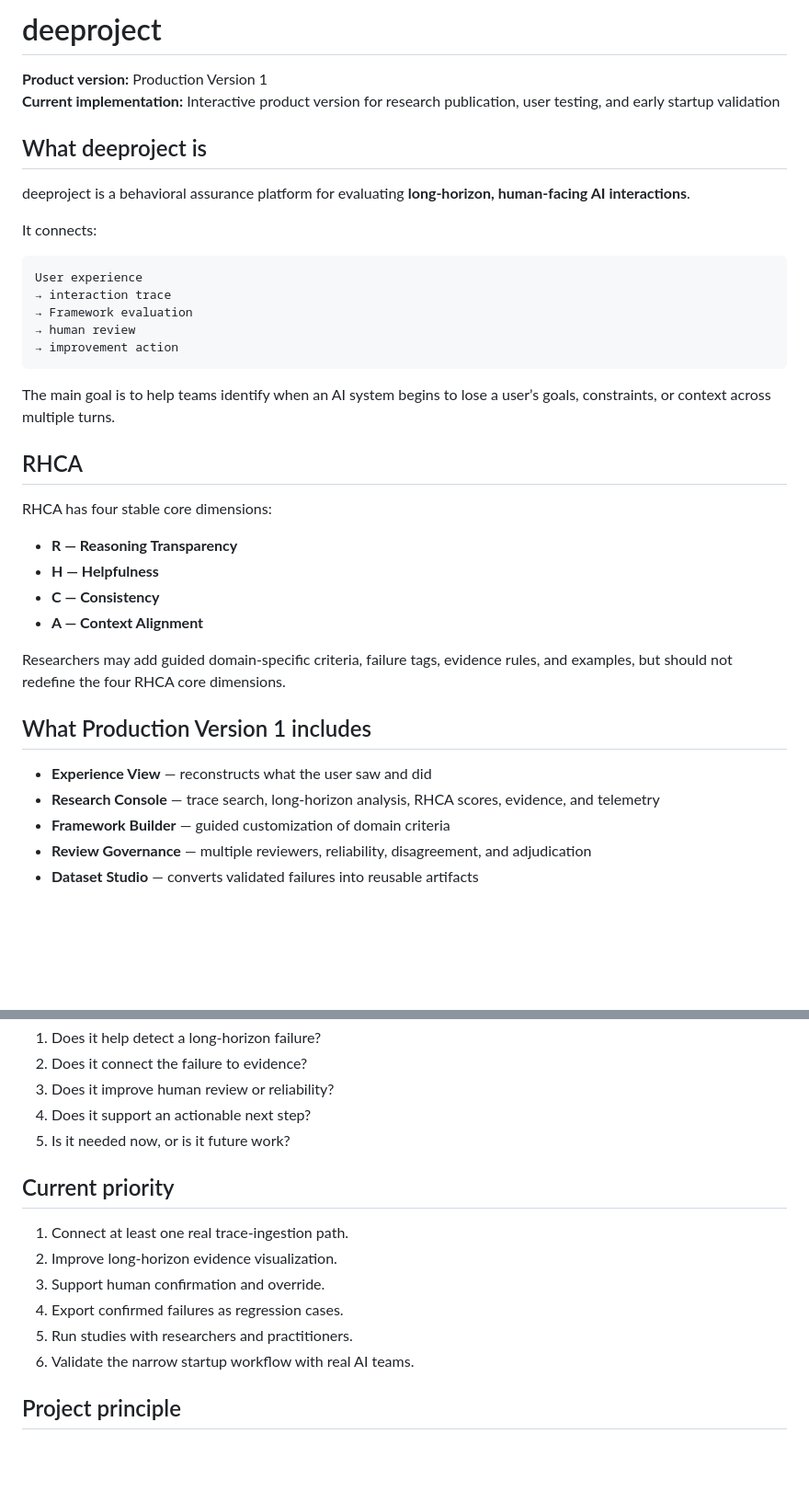
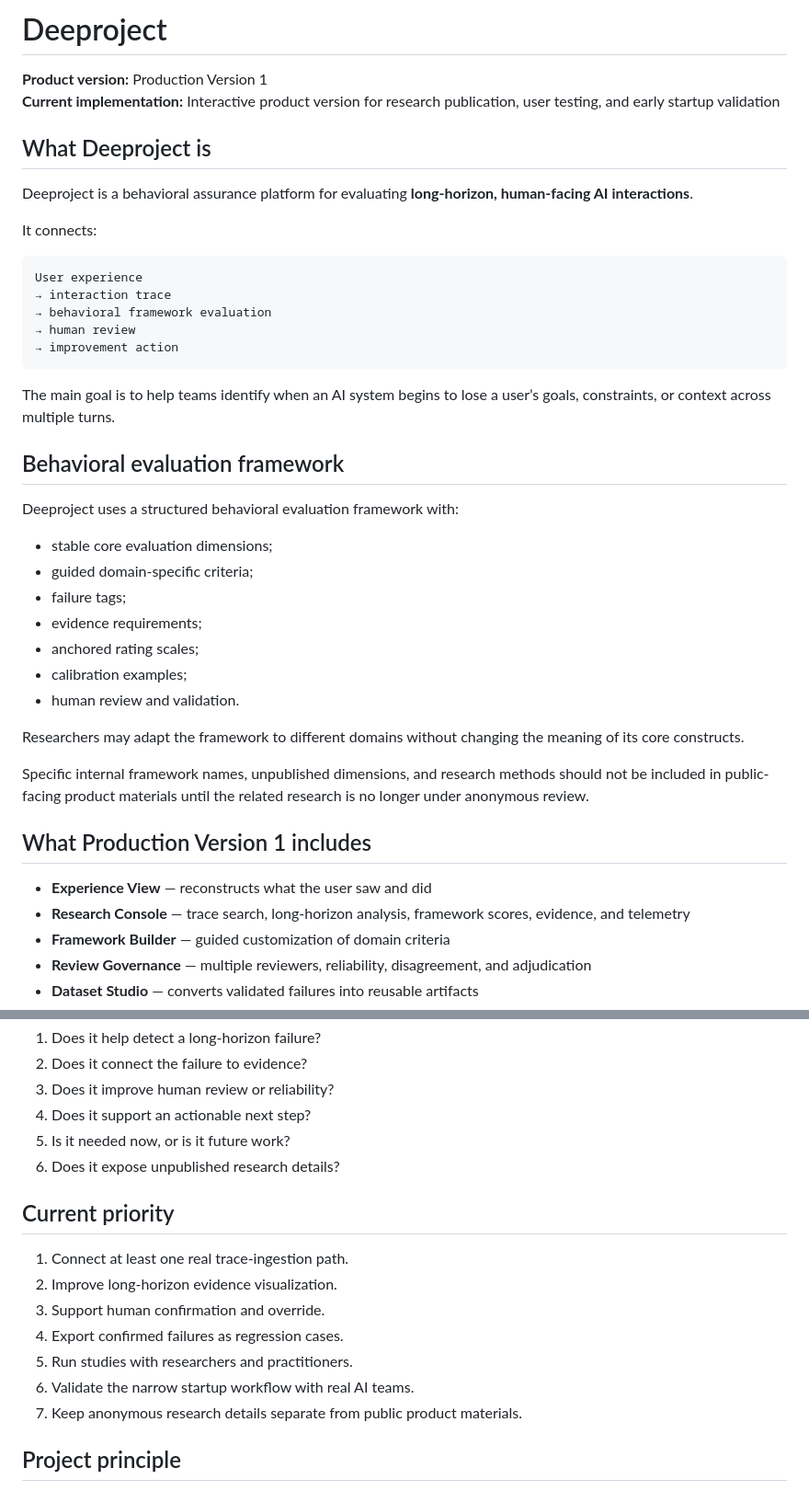
Before and after one commit to stellashiding/Deeproject, a Markdown page: README.md, 2 parts joined by grey strips. Shown at 92% size. Rendered like a GitHub page; blank space fills up the shorter version.

````diff
--- a/README.md
+++ b/README.md
@@ -1,39 +1,44 @@
-# deeproject
+# Deeproject
 
 **Product version:** Production Version 1
 **Current implementation:** Interactive product version for research publication, user testing, and early startup validation
 
-## What deeproject is
+## What Deeproject is
 
-deeproject is a behavioral assurance platform for evaluating **long-horizon, human-facing AI interactions**.
+Deeproject is a behavioral assurance platform for evaluating **long-horizon, human-facing AI interactions**.
 
 It connects:
 
 ```text
 User experience
 → interaction trace
-→ Framework evaluation
+→ behavioral framework evaluation
 → human review
 → improvement action
 ```
 
 The main goal is to help teams identify when an AI system begins to lose a user’s goals, constraints, or context across multiple turns.
 
-## RHCA
+## Behavioral evaluation framework
 
-RHCA has four stable core dimensions:
+Deeproject uses a structured behavioral evaluation framework with:
 
-- **R — Reasoning Transparency**
-- **H — Helpfulness**
-- **C — Consistency**
-- **A — Context Alignment**
+- stable core evaluation dimensions;
+- guided domain-specific criteria;
+- failure tags;
+- evidence requirements;
+- anchored rating scales;
+- calibration examples;
+- human review and validation.
 
-Researchers may add guided domain-specific criteria, failure tags, evidence rules, and examples, but should not redefine the four RHCA core dimensions.
+Researchers may adapt the framework to different domains without changing the meaning of its core constructs.
+
+Specific internal framework names, unpublished dimensions, and research methods should not be included in public-facing product materials until the related research is no longer under anonymous review.
 
 ## What Production Version 1 includes
 
 - **Experience View** — reconstructs what the user saw and did
-- **Research Console** — trace search, long-horizon analysis, RHCA scores, evidence, and telemetry
+- **Research Console** — trace search, long-horizon analysis, framework scores, evidence, and telemetry
 - **Framework Builder** — guided customization of domain criteria
 - **Review Governance** — multiple reviewers, reliability, disagreement, and adjudication
 - **Dataset Studio** — converts validated failures into reusable artifacts
@@ -179,6 +184,7 @@ Before adding a feature, ask:
 3. Does it improve human review or reliability?
 4. Does it support an actionable next step?
 5. Is it needed now, or is it future work?
+6. Does it expose unpublished research details?
 
 ## Current priority
 
@@ -188,6 +194,7 @@ Before adding a feature, ask:
 4. Export confirmed failures as regression cases.
 5. Run studies with researchers and practitioners.
 6. Validate the narrow startup workflow with real AI teams.
+7. Keep anonymous research details separate from public product materials.
 
 ## Project principle
 
````
Also changed, not shown: other parts of README.md (+61 -61 lines).
